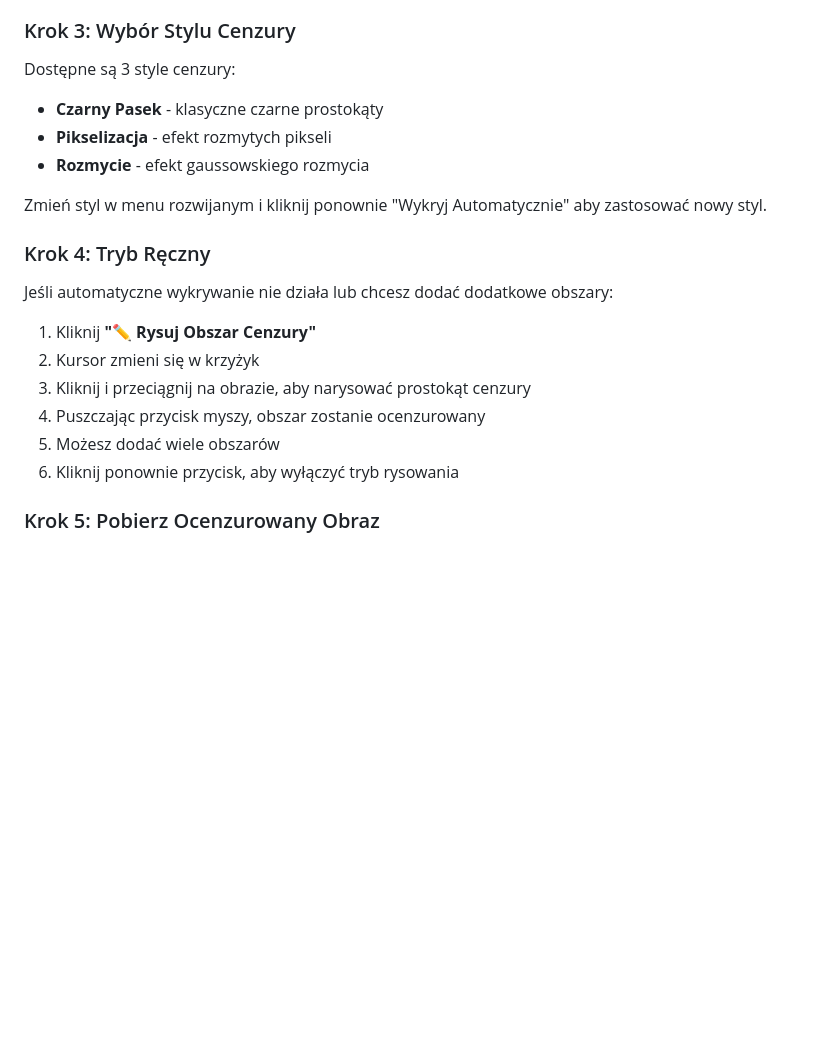
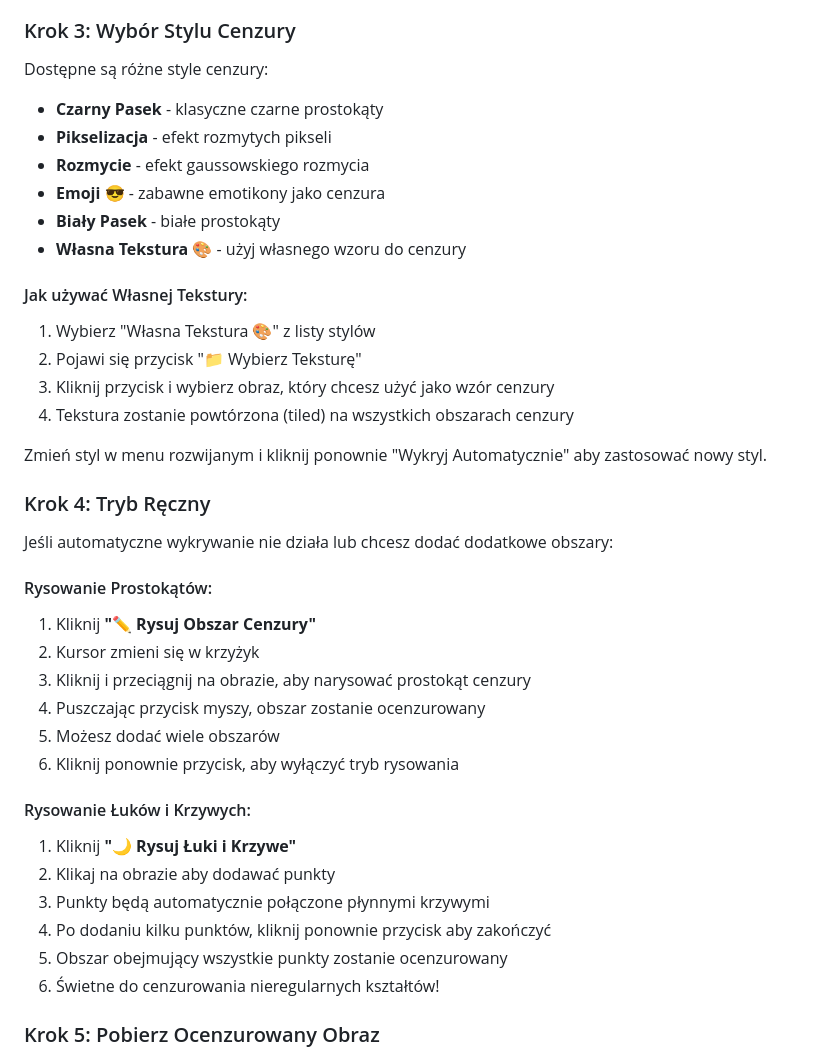
Before and after one commit to Flilipp/gemini_cwl, a Markdown page: INSTRUKCJA.md, the part around the change. Rendered like a GitHub page; blank space fills up the shorter version.

Commit message:
Update documentation for custom textures and arc drawing features
Co-authored-by: Flilipp <94301762+Flilipp@users.noreply.github.com>

```diff
--- a/INSTRUKCJA.md
+++ b/INSTRUKCJA.md
@@ -57,11 +57,20 @@ Po wgraniu zdjęcia:
 
 ### Krok 3: Wybór Stylu Cenzury
 
-Dostępne są 3 style cenzury:
+Dostępne są różne style cenzury:
 
 - **Czarny Pasek** - klasyczne czarne prostokąty
 - **Pikselizacja** - efekt rozmytych pikseli
 - **Rozmycie** - efekt gaussowskiego rozmycia
+- **Emoji 😎** - zabawne emotikony jako cenzura
+- **Biały Pasek** - białe prostokąty
+- **Własna Tekstura 🎨** - użyj własnego wzoru do cenzury
+
+#### Jak używać Własnej Tekstury:
+1. Wybierz "Własna Tekstura 🎨" z listy stylów
+2. Pojawi się przycisk "📁 Wybierz Teksturę"
+3. Kliknij przycisk i wybierz obraz, który chcesz użyć jako wzór cenzury
+4. Tekstura zostanie powtórzona (tiled) na wszystkich obszarach cenzury
 
 Zmień styl w menu rozwijanym i kliknij ponownie "Wykryj Automatycznie" aby zastosować nowy styl.
 
@@ -69,12 +78,21 @@ Zmień styl w menu rozwijanym i kliknij ponownie "Wykryj Automatycznie" aby zast
 
 Jeśli automatyczne wykrywanie nie działa lub chcesz dodać dodatkowe obszary:
 
+#### Rysowanie Prostokątów:
 1. Kliknij **"✏️ Rysuj Obszar Cenzury"**
 2. Kursor zmieni się w krzyżyk
 3. Kliknij i przeciągnij na obrazie, aby narysować prostokąt cenzury
 4. Puszczając przycisk myszy, obszar zostanie ocenzurowany
 5. Możesz dodać wiele obszarów
 6. Kliknij ponownie przycisk, aby wyłączyć tryb rysowania
+
+#### Rysowanie Łuków i Krzywych:
+1. Kliknij **"🌙 Rysuj Łuki i Krzywe"**
+2. Klikaj na obrazie aby dodawać punkty
+3. Punkty będą automatycznie połączone płynnymi krzywymi
+4. Po dodaniu kilku punktów, kliknij ponownie przycisk aby zakończyć
+5. Obszar obejmujący wszystkie punkty zostanie ocenzurowany
+6. Świetne do cenzurowania nieregularnych kształtów!
 
 ### Krok 5: Pobierz Ocenzurowany Obraz
 
```
Also changed, not shown: FEATURES.md (+5 -1 lines).
